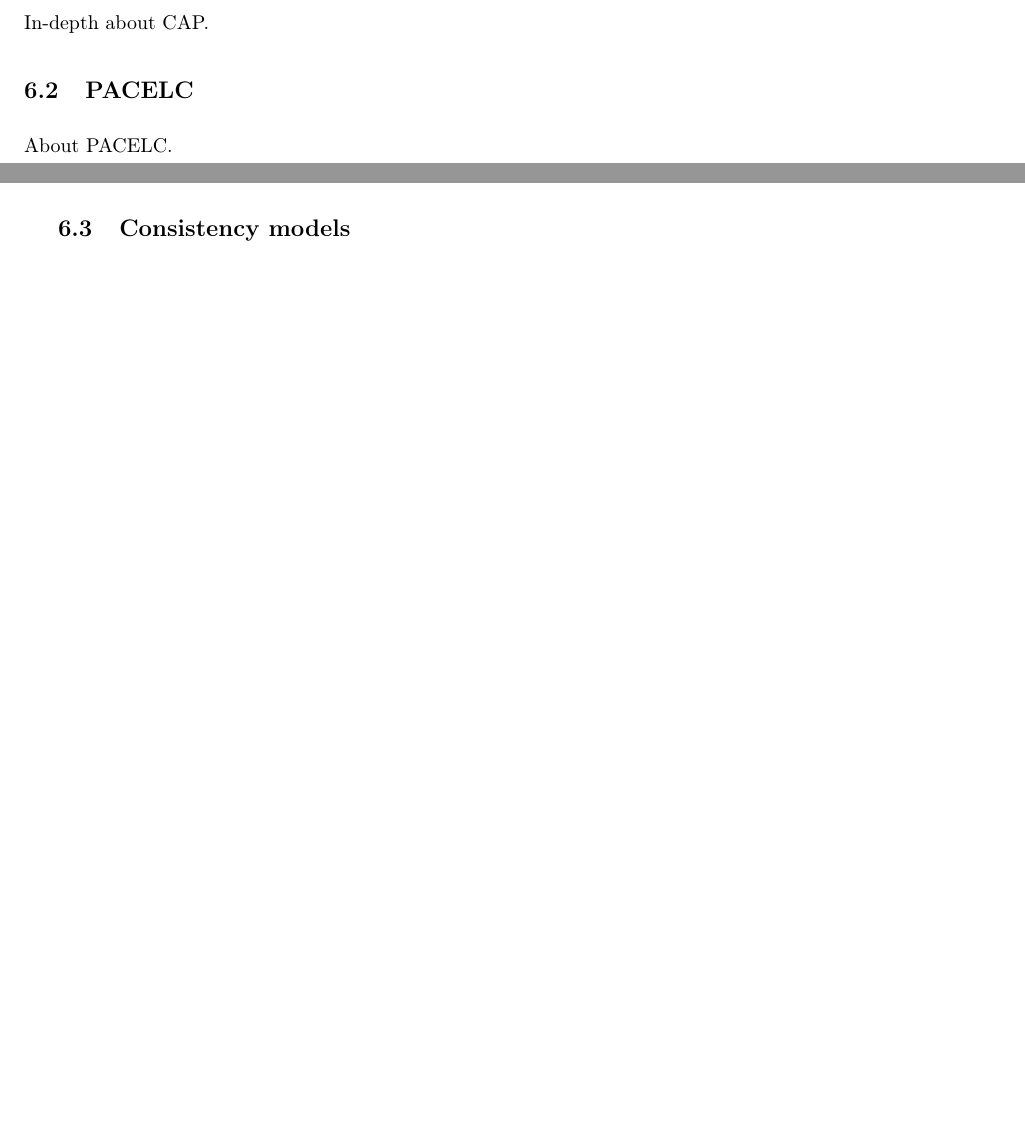
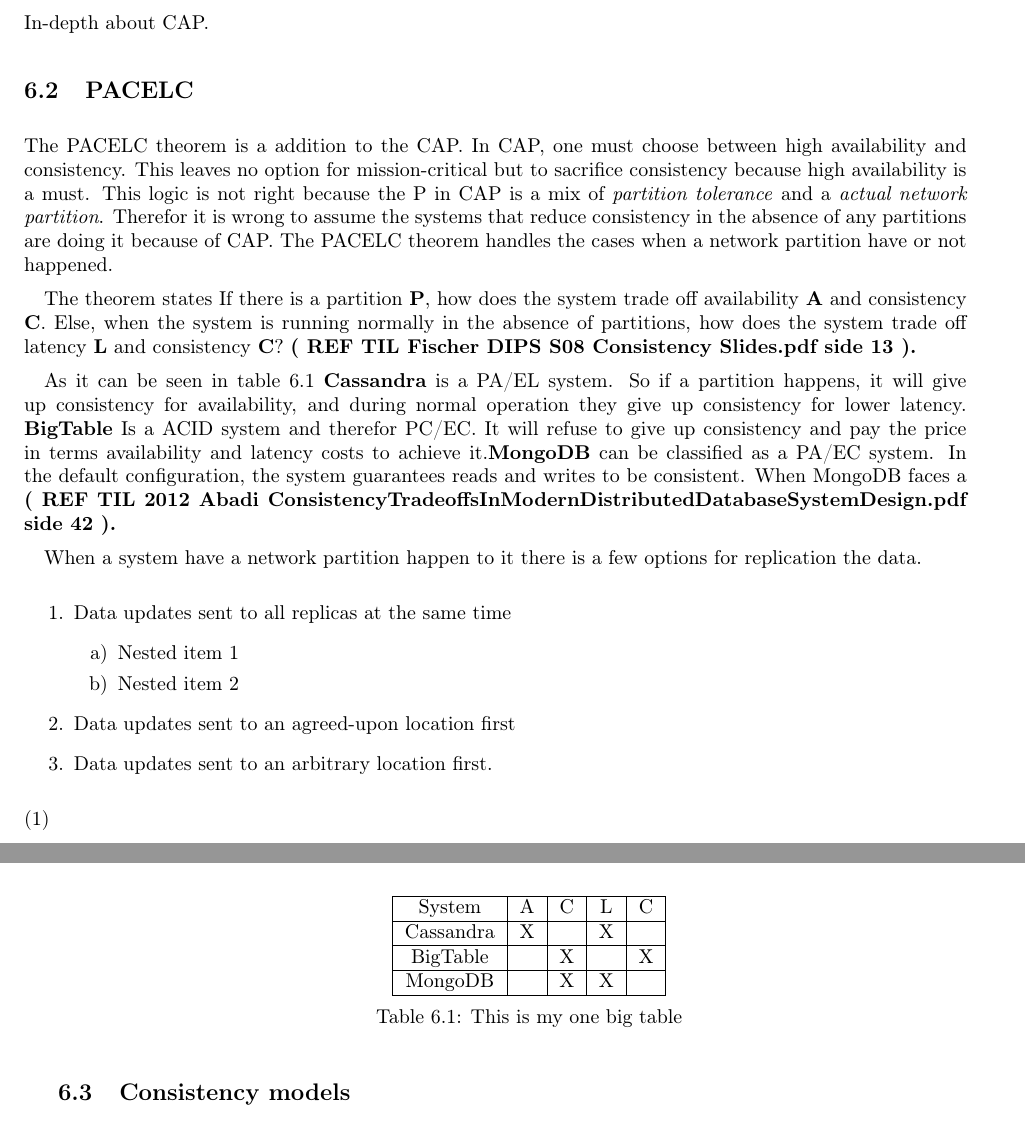
Before and after one commit to entvex/Distributed-and-Pervasive-Systems, a LaTeX book (report.tex, which reads consistency/captheorem.tex): two parts of pages 25 and 26 of 38 before the commit and two parts of pages 25 and 26 of 40 after it, joined at a grey line, cut so that both start at the same text, the shorter picture padded with empty space. Compiled offline with pdfLaTeX.

Commit message:
WIP small break before added the last part.

```diff
--- a/consistency/captheorem.tex
+++ b/consistency/captheorem.tex
@@ -3,5 +3,46 @@
 In-depth about CAP.
 
 \section{PACELC}
+The PACELC theorem is a addition to the CAP. In CAP, one must choose between high availability and consistency. This leaves no option for mission-critical but to sacrifice consistency because high availability is a must. This logic is not right because the P in CAP is a mix of \textit{partition tolerance} and a \textit{actual network partition}. Therefor it is wrong to assume the systems that reduce consistency in the absence of any partitions are doing it because of CAP. The PACELC theorem handles the cases when a network partition have or not happened.
 
-About PACELC.
+The theorem states If there is a partition \textbf{P}, how does the system trade off availability \textbf{A} and consistency \textbf{C}. Else, when the system is running normally in
+the absence of partitions, how does the system trade off latency \textbf{L}
+and consistency \textbf{C}? \textbf{( REF TIL Fischer DIPS S08 Consistency Slides.pdf side 13 ).}
+
+
+As it can be seen in table \ref{tab:PACELC} \textbf{Cassandra} is a PA/EL system. So if a partition happens, it will give up consistency for availability, and during normal operation they give up consistency for lower latency. \textbf{BigTable}
+Is a ACID system and therefor PC/EC. It will refuse to give up consistency and pay the price in terms availability and latency costs to achieve it.\textbf{MongoDB} can be classified as a PA/EC system. In the default configuration, the system guarantees reads and writes to be consistent. When MongoDB faces a  \textbf{( REF TIL 2012 Abadi ConsistencyTradeoffsInModernDistributedDatabaseSystemDesign.pdf side 42 ).}
+
+%TODO Denne fucking table vil ikke stå under texten!?!?!
+
+When a system have a network partition happen to it there is a few options for replication the data.
+
+
+\begin{enumerate}
+	\item Data updates sent to all replicas at the same time
+	\begin{enumerate}
+		\item Nested item 1
+		\item Nested item 2
+	\end{enumerate}
+	\item Data updates sent to an agreed-upon location first
+	\item Data updates sent to an arbitrary location first.
+\end{enumerate}
+(1)
+
+
+
+\begin{table}
+	\centering
+\begin{tabular}{|c|c|c|c|c|}
+	\hline
+	System & A & C & L & C \\
+	\hline
+	Cassandra & X &  & X &  \\
+	\hline
+	BigTable &  & X &  & X \\
+	\hline
+	MongoDB &  & X & X &  \\
+	\hline
+\end{tabular}
+  \caption{This is my one big table} \label{tab:PACELC}
+\end{table}
```
Also changed, not shown: consistency/consistency.tex (line endings or trailing spaces), consistency/fig/PACELC.png (added), 1 other file.
